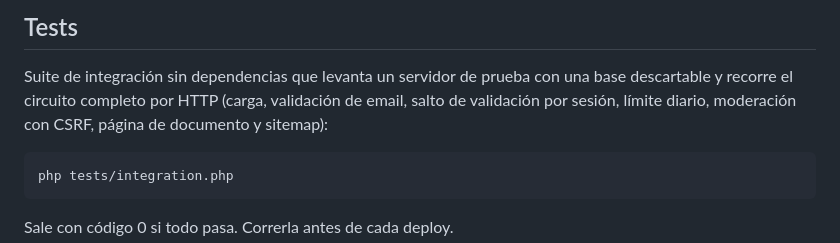
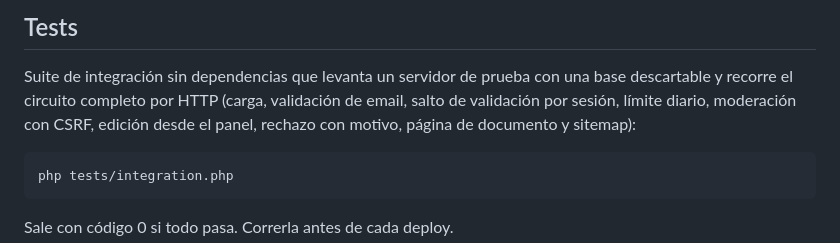
Before and after one commit to tbagencia/pensamiento-nacional-popular, a Markdown page: README.md, the part around the change. Drawn GitHub-style.

Commit message:
docs: include panel edit and reject-with-reason in the test suite description

````diff
--- a/README.md
+++ b/README.md
@@ -139,7 +139,8 @@ El cliente SMTP (`api/mailer.php`) es PHP puro, sin Composer.
 Suite de integración sin dependencias que levanta un servidor de prueba con
 una base descartable y recorre el circuito completo por HTTP (carga,
 validación de email, salto de validación por sesión, límite diario,
-moderación con CSRF, página de documento y sitemap):
+moderación con CSRF, edición desde el panel, rechazo con motivo, página
+de documento y sitemap):
 
 ```bash
 php tests/integration.php
````
